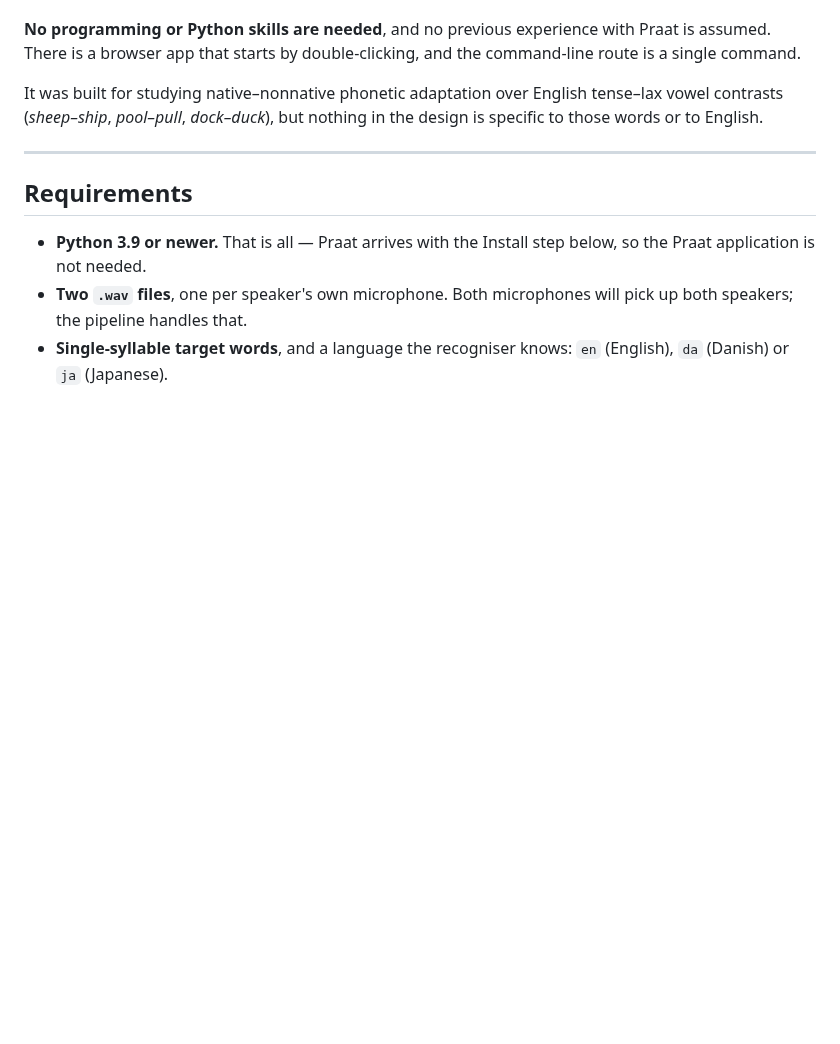
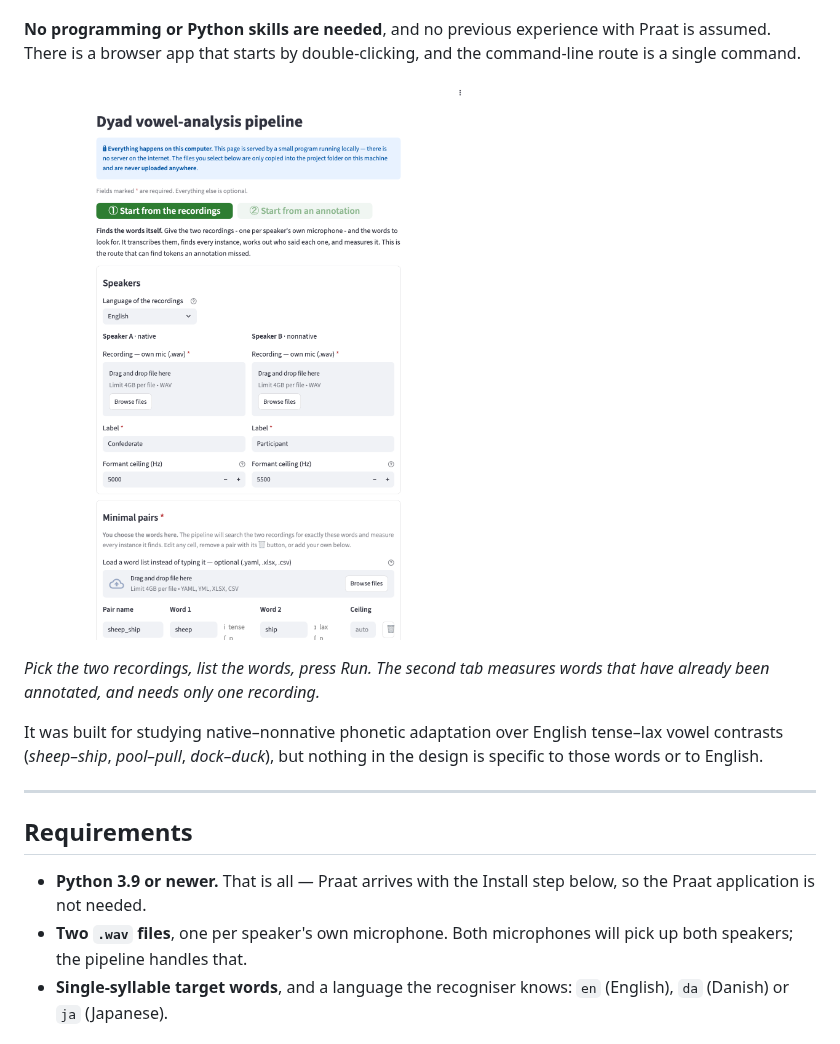
Before and after one commit to SaraGina/conversational-vowel-analysis, a Markdown page: README.md, the part around the change. GitHub-like rendering; pictures changed too: docs/app.png (added); blank space fills up the shorter version.

Commit message:
Put a screenshot of the app in the README, and make the required marker red

```diff
--- a/README.md
+++ b/README.md
@@ -14,6 +14,11 @@ manual check is needed.
 **No programming or Python skills are needed**, and no previous experience with
 Praat is assumed. There is a browser app that starts by double-clicking, and
 the command-line route is a single command.
+
+![The browser app, with its two ways of running the pipeline](docs/app.png)
+
+*Pick the two recordings, list the words, press Run. The second tab measures
+words that have already been annotated, and needs only one recording.*
 
 It was built for studying native–nonnative phonetic adaptation over English
 tense–lax vowel contrasts (*sheep–ship*, *pool–pull*, *dock–duck*), but nothing
```
Also changed, not shown: 1 other file.
